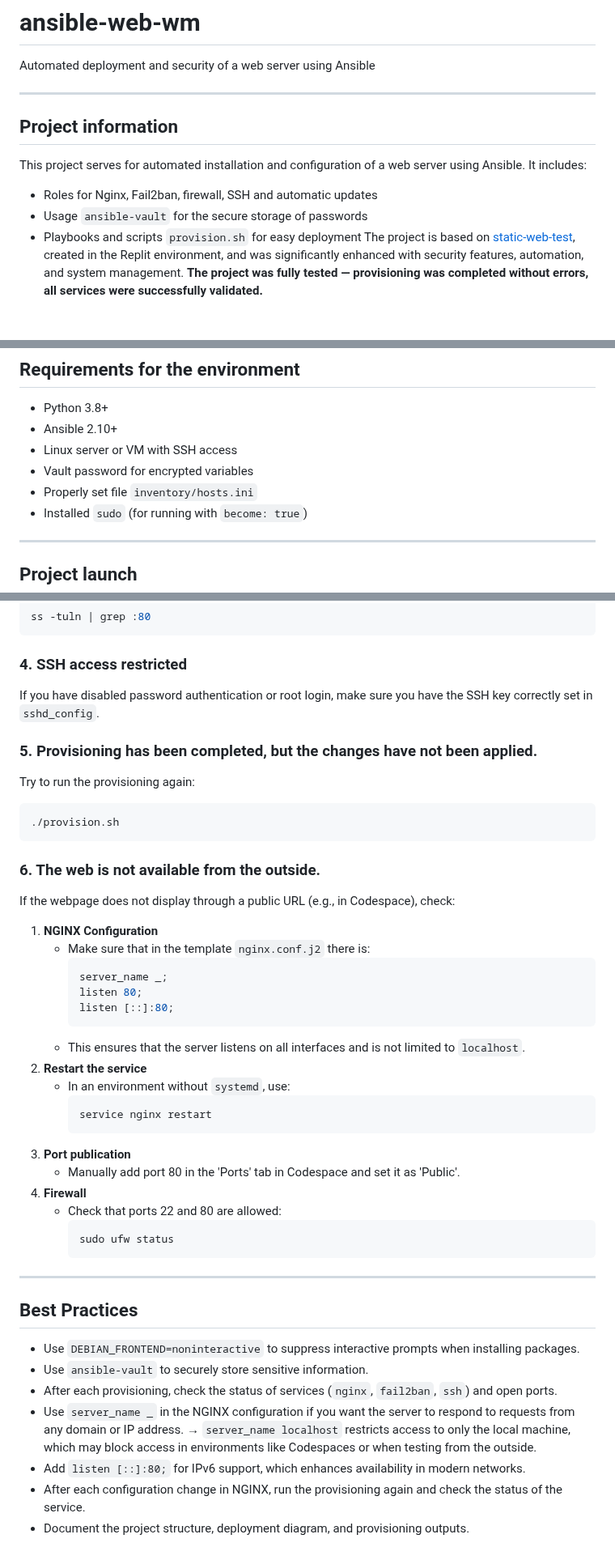
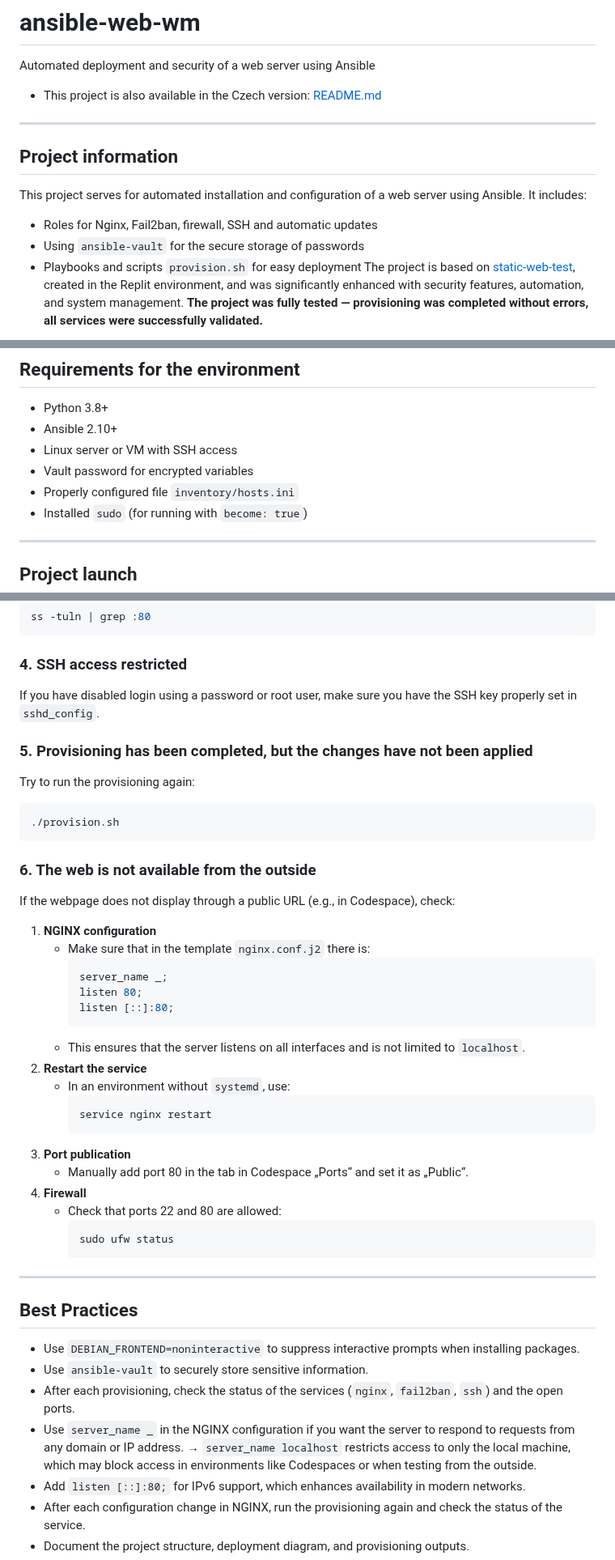
Before and after one commit to Miska296/ansible-web-wm, a Markdown page: README-en.md, 3 parts joined by grey strips. Shown at 81% size. Drawn GitHub-style; blank space fills up the shorter version.

Commit message:
uprava README-en

````diff
--- a/README-en.md
+++ b/README-en.md
@@ -1,11 +1,12 @@
 # ansible-web-wm
 Automated deployment and security of a web server using Ansible
+- This project is also available in the Czech version: [README.md](README.md)
 
 ---
 ## Project information
 This project serves for automated installation and configuration of a web server using Ansible. It includes:
 - Roles for Nginx, Fail2ban, firewall, SSH and automatic updates
-- Usage `ansible-vault` for the secure storage of passwords
+- Using `ansible-vault` for the secure storage of passwords
 - Playbooks and scripts `provision.sh` for easy deployment
 The project is based on [static-web-test](https://github.com/Miska296/static-web-test), created in the Replit environment, and was significantly enhanced with security features, automation, and system management.
 **The project was fully tested — provisioning was completed without errors, all services were successfully validated.**
@@ -27,7 +28,7 @@ Comprehensive automation of Linux servers using **Ansible**, focused on:
 - Ansible 2.10+
 - Linux server or VM with SSH access
 - Vault password for encrypted variables
-- Properly set file `inventory/hosts.ini`
+- Properly configured file `inventory/hosts.ini`
 - Installed `sudo` (for running with `become: true`)
 
 ---
@@ -200,17 +203,17 @@ If ports 22 or 80 are not visible in the 'Ports' tab:
    ```
 
 ### 4. SSH access restricted
-If you have disabled password authentication or root login, make sure you have the SSH key correctly set in `sshd_config`.
+If you have disabled login using a password or root user, make sure you have the SSH key properly set in `sshd_config`.
 
-### 5. Provisioning has been completed, but the changes have not been applied.
+### 5. Provisioning has been completed, but the changes have not been applied
    Try to run the provisioning again:
    ```bash
    ./provision.sh
    ```
 
-### 6. The web is not available from the outside.
+### 6. The web is not available from the outside
 If the webpage does not display through a public URL (e.g., in Codespace), check:
-1. **NGINX Configuration**
+1. **NGINX configuration**
    - Make sure that in the template `nginx.conf.j2` there is:
      ```nginx
      server_name _;
@@ -224,7 +227,7 @@ If the webpage does not display through a public URL (e.g., in Codespace), check
      service nginx restart
      ```
 3. **Port publication**
-   - Manually add port 80 in the 'Ports' tab in Codespace and set it as 'Public'.
+   - Manually add port 80 in the tab in Codespace „Ports“ and set it as „Public“.
 4. **Firewall**
    - Check that ports 22 and 80 are allowed:
      ```bash
@@ -235,8 +238,9 @@ If the webpage does not display through a public URL (e.g., in Codespace), check
 ## Best Practices
 - Use `DEBIAN_FRONTEND=noninteractive` to suppress interactive prompts when installing packages.
 - Use `ansible-vault` to securely store sensitive information.
-- After each provisioning, check the status of services (`nginx`, `fail2ban`, `ssh`) and open ports.
-- Use `server_name _` in the NGINX configuration if you want the server to respond to requests from any domain or IP address. → `server_name localhost` restricts access to only the local machine, which may block access in environments like Codespaces or when testing from the outside.
+- After each provisioning, check the status of the services (`nginx`, `fail2ban`, `ssh`) and the open ports.
+- Use `server_name _` in the NGINX configuration if you want the server to respond to requests from any domain or IP address.
+→ `server_name localhost` restricts access to only the local machine, which may block access in environments like Codespaces or when testing from the outside.
 - Add `listen [::]:80;` for IPv6 support, which enhances availability in modern networks.
 - After each configuration change in NGINX, run the provisioning again and check the status of the service.
 - Document the project structure, deployment diagram, and provisioning outputs.
````
Also changed, not shown: other parts of README-en.md (+8 -6 lines).
